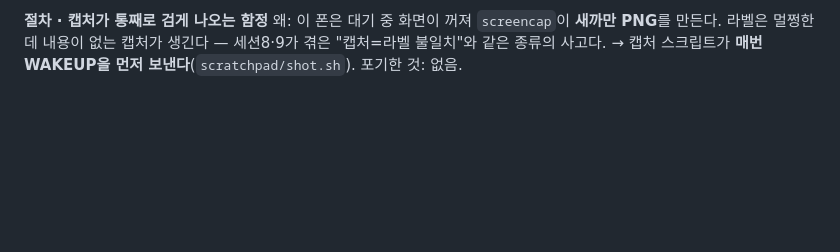
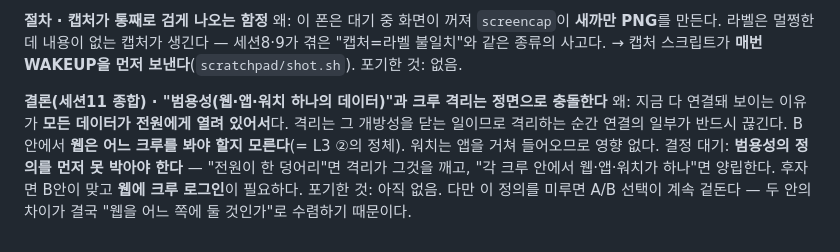
Before and after one commit to ikjun87-beep/modu-marathon, a Markdown page: DECISIONS.md, the part around the change. GitHub-like rendering; blank space fills up the shorter version.

```diff
--- a/DECISIONS.md
+++ b/DECISIONS.md
@@ -197,3 +197,12 @@ Avatar는 마이 탭 히어로와 시상대뿐이라, 크루원이 서로를 매
 내용이 없는 캡처가 생긴다 — 세션8·9가 겪은 "캡처=라벨 불일치"와 같은 종류의 사고다.
 → 캡처 스크립트가 **매번 WAKEUP을 먼저 보낸다**(`scratchpad/shot.sh`).
 포기한 것: 없음.
+
+**결론(세션11 종합) · "범용성(웹·앱·워치 하나의 데이터)"과 크루 격리는 정면으로 충돌한다**
+왜: 지금 다 연결돼 보이는 이유가 **모든 데이터가 전원에게 열려 있어서**다. 격리는 그 개방성을
+닫는 일이므로 격리하는 순간 연결의 일부가 반드시 끊긴다. B안에서 **웹은 어느 크루를 봐야 할지
+모른다**(= L3 ②의 정체). 워치는 앱을 거쳐 들어오므로 영향 없다.
+결정 대기: **범용성의 정의를 먼저 못 박아야 한다** — "전원이 한 덩어리"면 격리가 그것을 깨고,
+"각 크루 안에서 웹·앱·워치가 하나"면 양립한다. 후자면 B안이 맞고 **웹에 크루 로그인**이 필요하다.
+포기한 것: 아직 없음. 다만 이 정의를 미루면 A/B 선택이 계속 겉돈다 — 두 안의 차이가 결국
+"웹을 어느 쪽에 둘 것인가"로 수렴하기 때문이다.
```
Also changed, not shown: CLAUDE.md (+14 -1 lines), JN.md (+2 -1 lines).
